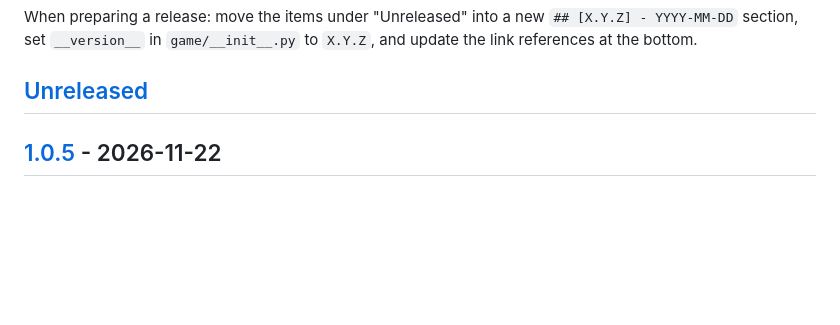
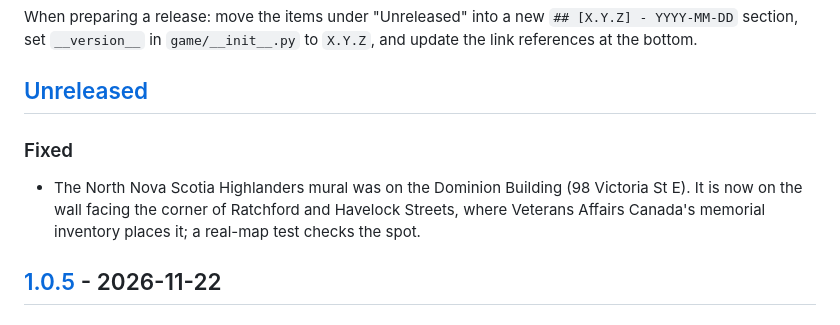
Before and after one commit to jeremylegere-wq/amherst-run, a Markdown page: CHANGELOG.md, the part around the change. GitHub-like rendering; blank space fills up the shorter version.

```diff
--- a/CHANGELOG.md
+++ b/CHANGELOG.md
@@ -8,6 +8,11 @@ When preparing a release: move the items under "Unreleased" into a new `## [X.Y.
 set `__version__` in `game/__init__.py` to `X.Y.Z`, and update the link references at the bottom.
 
 ## [Unreleased]
+
+### Fixed
+- The North Nova Scotia Highlanders mural was on the Dominion Building (98 Victoria St E). It is now on the wall
+  facing the corner of Ratchford and Havelock Streets, where Veterans Affairs Canada's memorial inventory places it;
+  a real-map test checks the spot.
 
 ## [1.0.5] - 2026-11-22
 
```
Also changed, not shown: README.md (+2 -2 lines), docs/images/murals.png, 6 other files.
